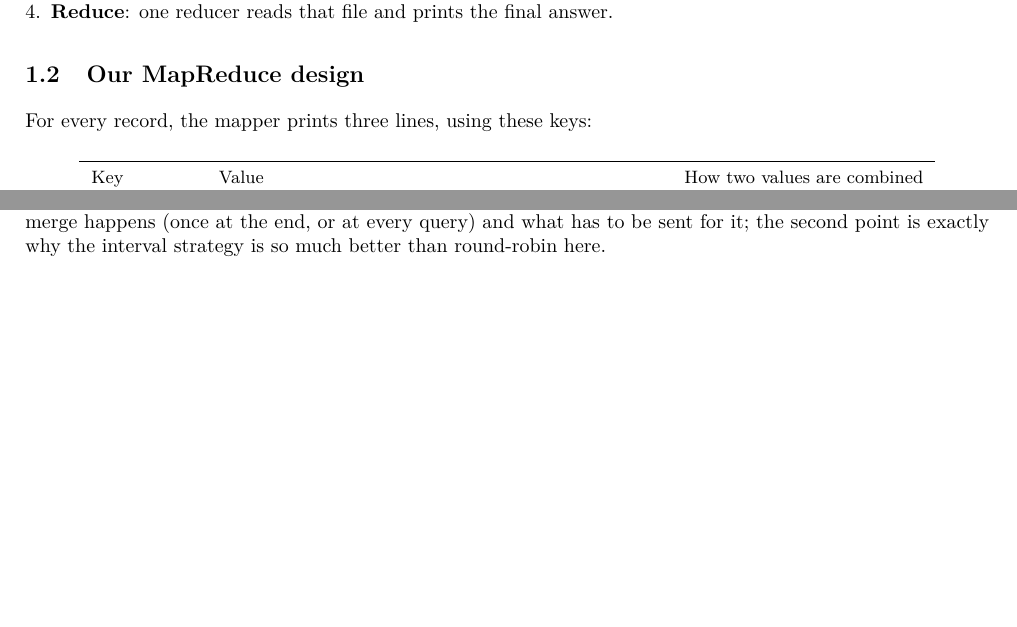
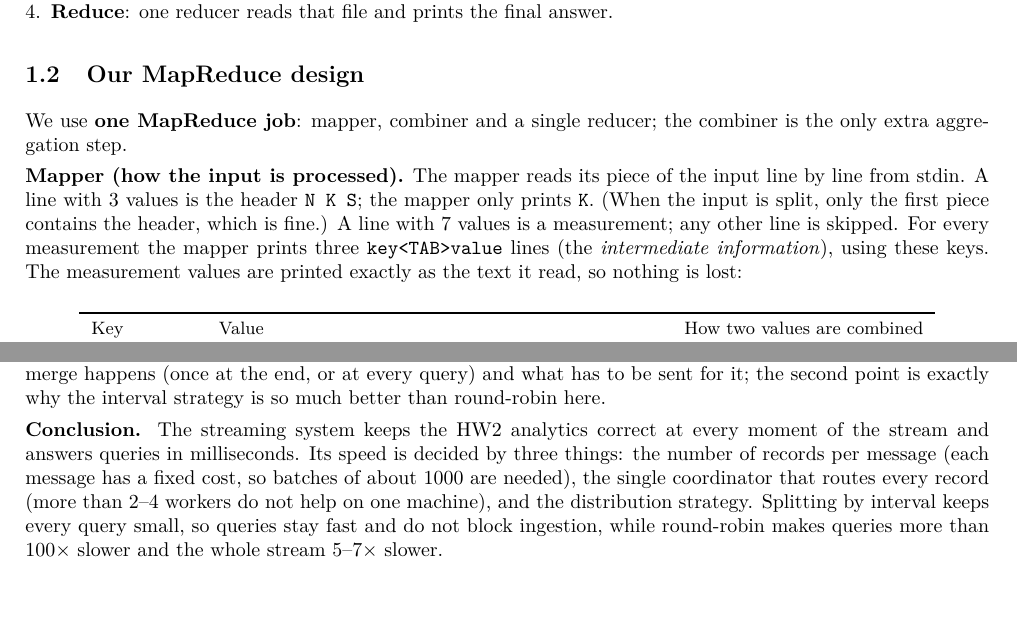
Before and after one commit to RajaiTarun/DisrtibutedSystems-hw3-section2, a LaTeX document (report/report.tex): two parts of pages 1 and 10 of 10 before the commit and two parts of pages 1 and 11 of 11 after it, joined at a grey line, cut so that both start at the same text, the shorter picture padded with empty space. Compiled offline with pdfLaTeX.

Commit message:
Report: full Q1 MapReduce explanation, dataset details, Q2 conclusion

```diff
--- a/report/report.tex
+++ b/report/report.tex
@@ -51,7 +51,13 @@ programs will also run on Hadoop without any change. Our Slurm script does the s
 \end{enumerate}
 
 \subsection{Our MapReduce design}
-For every record, the mapper prints three lines, using these keys:
+We use \textbf{one MapReduce job}: mapper, combiner and a single reducer; the combiner is the only extra aggregation step.
+
+\textbf{Mapper (how the input is processed).} The mapper reads its piece of the input line by line from stdin. A line with 3
+values is the header \code{N K S}; the mapper only prints \code{K}. (When the input is split, only the first piece contains the
+header, which is fine.) A line with 7 values is a measurement; any other line is skipped. For every measurement the mapper prints
+three \code{key<TAB>value} lines (the \emph{intermediate information}), using these keys. The measurement values are printed exactly
+as the text it read, so nothing is lost:
 
 \begin{center}\small
 \begin{tabular}{lll}
@@ -493,5 +513,11 @@ its statistics up to date and a query only has to merge the small partial result
 results that can be merged. What changes is when the merge happens (once at the end, or at every query) and what has to be
 sent for it; the second point is exactly why the interval strategy is so much better than round-robin here.
 
+\textbf{Conclusion.} The streaming system keeps the HW2 analytics correct at every moment of the stream and answers queries
+in milliseconds. Its speed is decided by three things: the number of records per message (each message has a fixed cost, so
+batches of about 1000 are needed), the single coordinator that routes every record (more than 2--4 workers do not help on
+one machine), and the distribution strategy. Splitting by interval keeps every query small, so queries stay fast and do not
+block ingestion, while round-robin makes queries more than 100$\times$ slower and the whole stream 5--7$\times$ slower.
+
 
 \end{document}
```
Also changed, not shown: report/report.pdf, report/report.tex (18 more changed lines).
